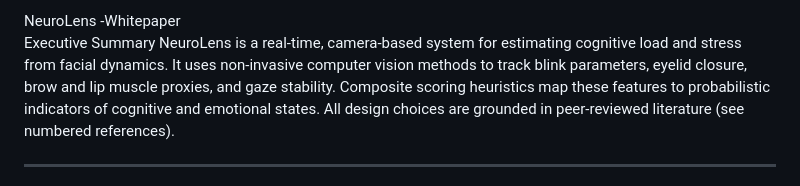
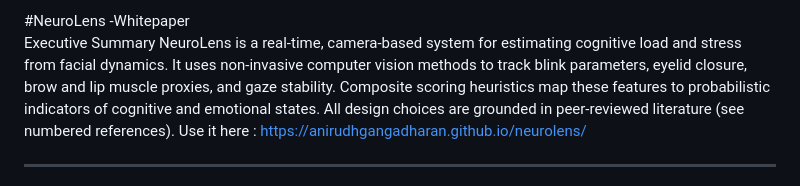
Before and after one commit to anirudhgangadharan/neurolens, a Markdown page: README.md, the part around the change. Rendered like a GitHub page.

```diff
--- a/README.md
+++ b/README.md
@@ -1,6 +1,7 @@
-NeuroLens -Whitepaper
+#NeuroLens -Whitepaper
 Executive Summary
 NeuroLens is a real‑time, camera‑based system for estimating cognitive load and stress from facial dynamics. It uses non‑invasive computer vision methods to track blink parameters, eyelid closure, brow and lip muscle proxies, and gaze stability. Composite scoring heuristics map these features to probabilistic indicators of cognitive and emotional states. All design choices are grounded in peer‑reviewed literature (see numbered references).
+Use it here : https://anirudhgangadharan.github.io/neurolens/
 ________________________________________
 Introduction
 Real‑time estimation of mental states has applications in safety‑critical operations, adaptive human–computer interaction, and health monitoring. While gold‑standard measures involve EEG, EMG, and dedicated eye‑tracking hardware, NeuroLens aims to deliver useful approximations using only a consumer‑grade webcam.
```
